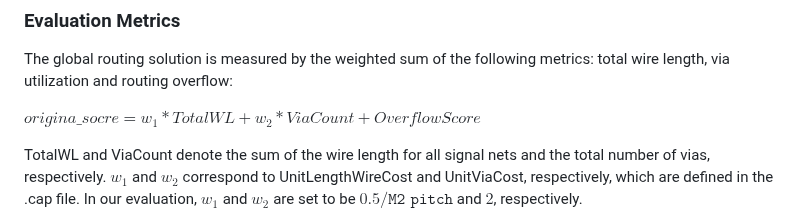
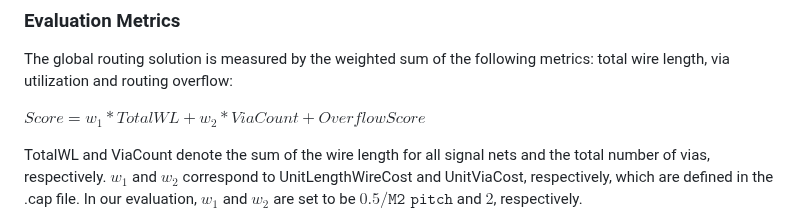
Before and after one commit to cornell-zhang/heurigym, a Markdown page: routing/README.md, the part around the change. Rendered like a GitHub page.

```diff
--- a/routing/README.md
+++ b/routing/README.md
@@ -79,7 +79,7 @@ where each row ($x_l$ $y_l$ $z_l$ $x_h$ $y_h$ $z_h$) describes a line/rectangle
 ### Evaluation Metrics
 The global routing solution is measured by the weighted sum of the following metrics: total wire length, via utilization and routing overflow:
 
-$origina\_socre = w_1*TotalWL + w_2*ViaCount + OverflowScore$
+$Score = w_1*TotalWL + w_2*ViaCount + OverflowScore$
 
 TotalWL and ViaCount denote the sum of the wire length for all signal nets and the total number of vias, respectively. $w_1$ and $w_2$ correspond to UnitLengthWireCost and UnitViaCost, respectively, which are defined in the .cap file. In our evaluation, $w_1$ and $w_2$ are set to be $0.5/\texttt{M2 pitch}$ and $2$, respectively.
 
```
